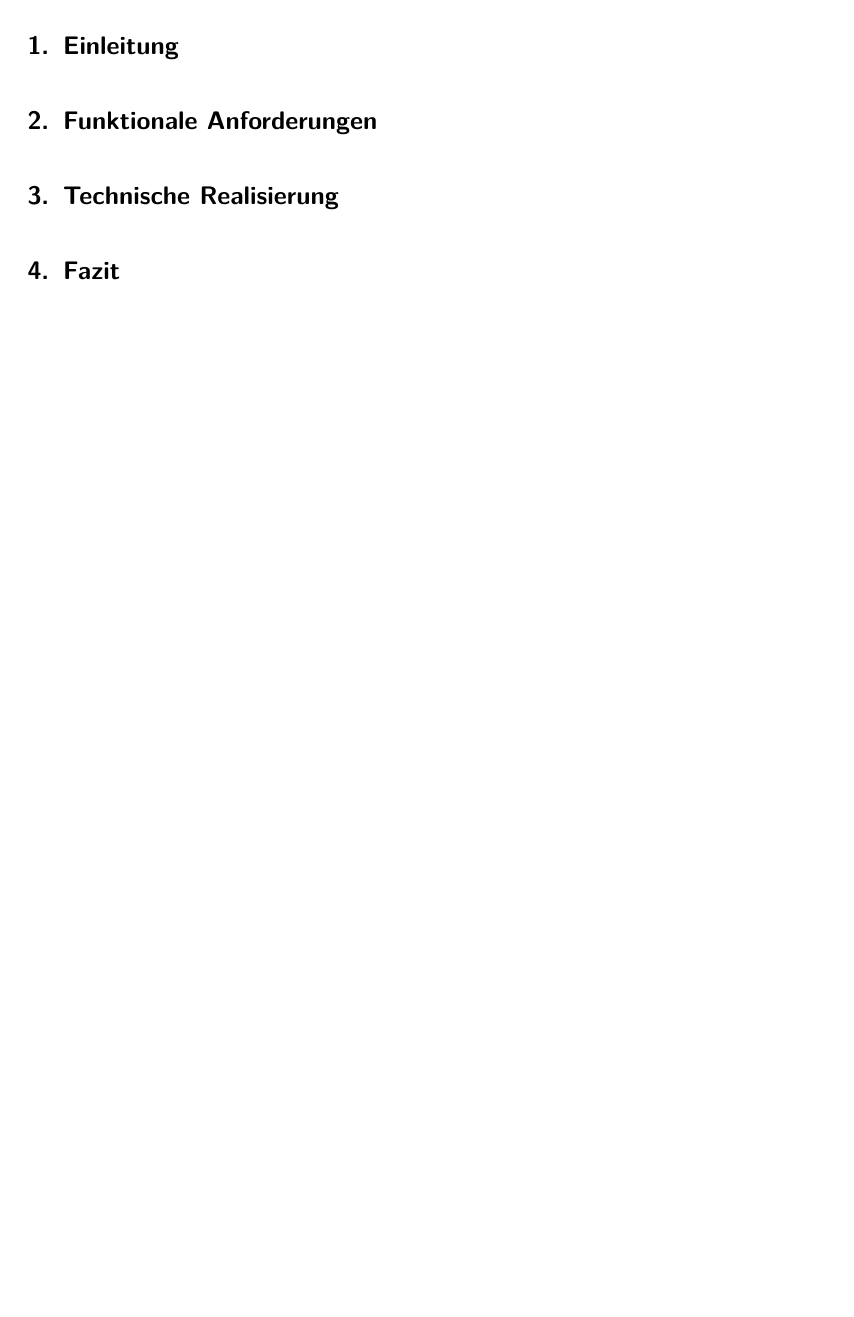
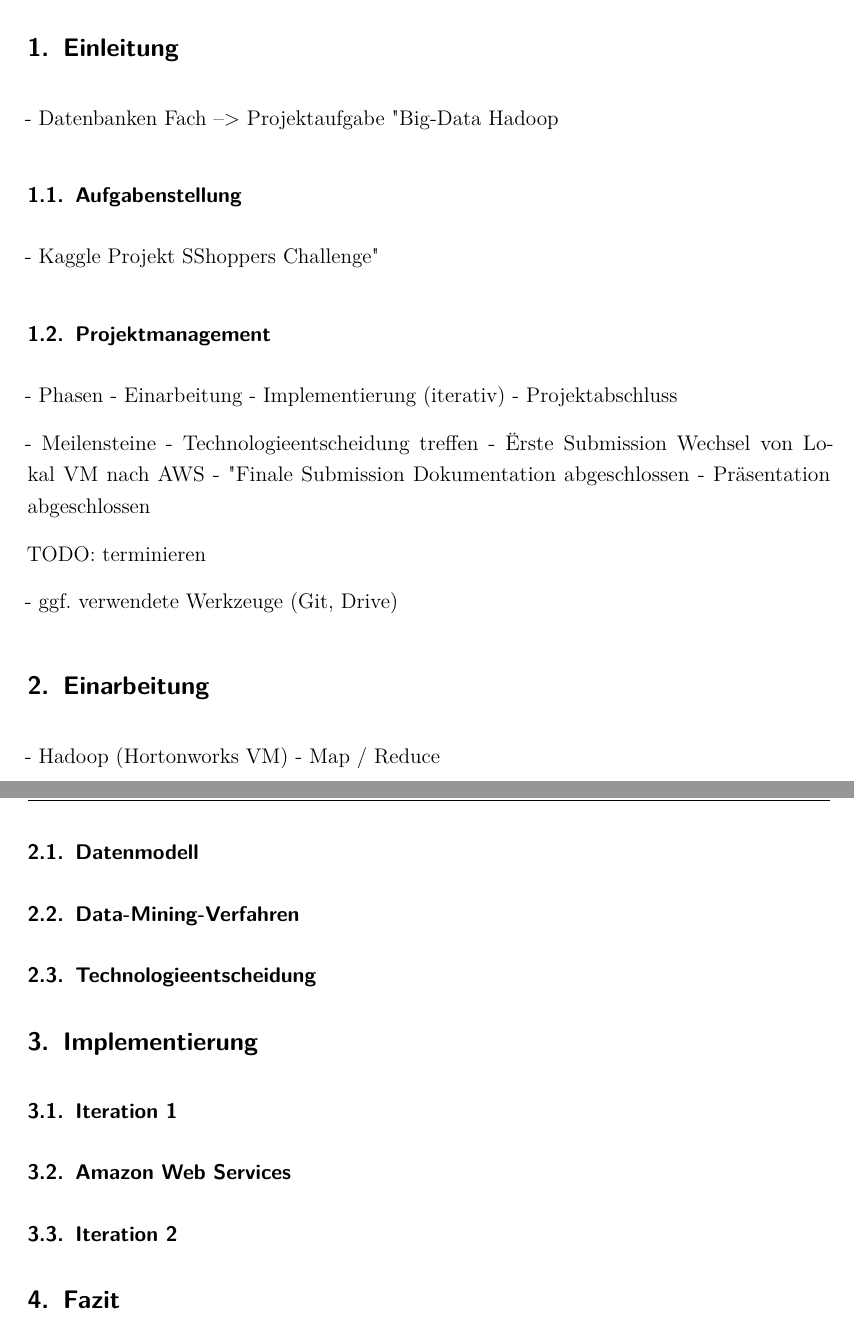
Before and after one commit to w-hs/bigdata, a LaTeX document (doku/Ausarbeitung.tex, which reads doku/Inhalt/Anforderungen.tex, doku/Inhalt/Einarbeitung.tex, doku/Inhalt/Einleitung.tex): part of page 3 of 4 before the commit and two parts of pages 3 and 4 of 5 after it, the two joined at a grey line, cut so that both start at the same text, the shorter picture padded with empty space. Compiled offline with pdfLaTeX; an older LaTeX class or package is replaced by its successor.

Commit message:
Projektdokumentation strukturiert

```diff
--- a/doku/Inhalt/Anforderungen.tex
+++ /dev/null
@@ -1 +0,0 @@
-\section{Funktionale Anforderungen}
--- /dev/null
+++ b/doku/Inhalt/Einarbeitung.tex
@@ -0,0 +1,9 @@
+\section{Einarbeitung}
+- Hadoop (Hortonworks VM)
+- Map / Reduce
+
+\subsection{Datenmodell}
+
+\subsection{Data-Mining-Verfahren}
+
+\subsection{Technologieentscheidung}
--- a/doku/Inhalt/Einleitung.tex
+++ b/doku/Inhalt/Einleitung.tex
@@ -1 +1,25 @@
 \section{Einleitung}
+- Datenbanken Fach --> Projektaufgabe "Big-Data"
+- Hadoop
+
+
+\subsection{Aufgabenstellung}
+- Kaggle Projekt "Shoppers Challenge"
+
+\subsection{Projektmanagement}
+- Phasen
+	- Einarbeitung
+	- Implementierung (iterativ)
+	- Projektabschluss
+
+- Meilensteine
+	- Technologieentscheidung treffen
+	- "Erste Submission"
+	- Wechsel von Lokal VM nach AWS
+	- "Finale Submission"
+	- Dokumentation abgeschlossen
+	- Präsentation abgeschlossen
+
+	TODO: terminieren
+
+- ggf. verwendete Werkzeuge (Git, Drive)
--- a/doku/Inhalt/Realisierung.tex
+++ b/doku/Inhalt/Realisierung.tex
@@ -1 +1,4 @@
-\section{Technische Realisierung}
+\section{Implementierung}
+\subsection{Iteration 1}
+\subsection{Amazon Web Services}
+\subsection{Iteration 2}
```
Also changed, not shown: doku/Ausarbeitung.tex (+1 -1 lines), doku/Deckblatt.tex (+2 -2 lines), doku/Ausarbeitung.pdf, 1 other file.
